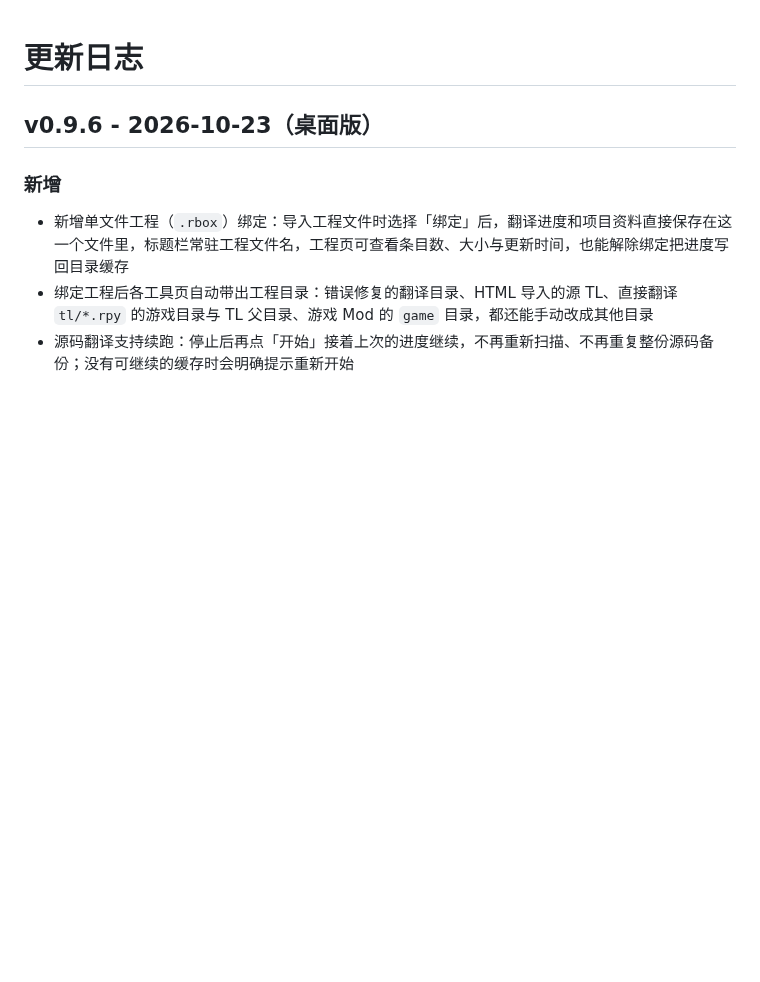
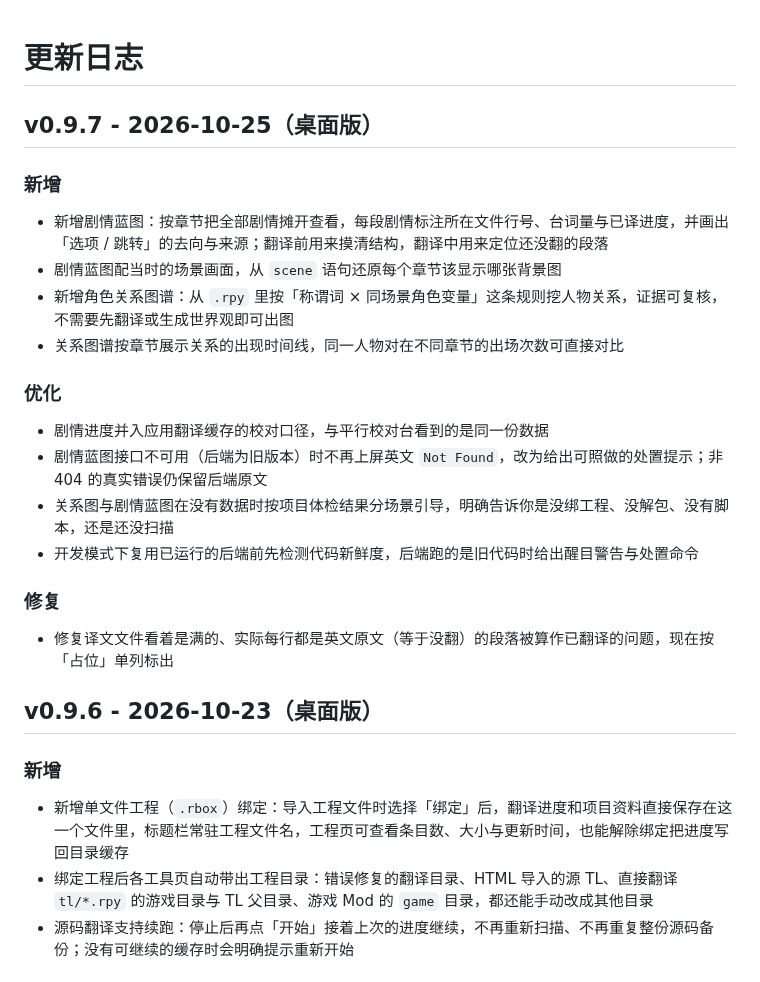
Before and after one commit to Dclef/renpybox, a Markdown page: CHANGELOG.md, the part around the change. Drawn GitHub-style; blank space fills up the shorter version.

```diff
--- a/CHANGELOG.md
+++ b/CHANGELOG.md
@@ -1,6 +1,26 @@
 # 更新日志
 
 <!-- 发版时，请同步更新 base/Version.py、version.txt、desktop/package.json 与锁文件，并在本文件顶部添加对应版本。 -->
+
+## v0.9.7 - 2026-10-25（桌面版）
+
+### 新增
+
+- 新增剧情蓝图：按章节把全部剧情摊开查看，每段剧情标注所在文件行号、台词量与已译进度，并画出「选项 / 跳转」的去向与来源；翻译前用来摸清结构，翻译中用来定位还没翻的段落
+- 剧情蓝图配当时的场景画面，从 `scene` 语句还原每个章节该显示哪张背景图
+- 新增角色关系图谱：从 `.rpy` 里按「称谓词 × 同场景角色变量」这条规则挖人物关系，证据可复核，不需要先翻译或生成世界观即可出图
+- 关系图谱按章节展示关系的出现时间线，同一人物对在不同章节的出场次数可直接对比
+
+### 优化
+
+- 剧情进度并入应用翻译缓存的校对口径，与平行校对台看到的是同一份数据
+- 剧情蓝图接口不可用（后端为旧版本）时不再上屏英文 `Not Found`，改为给出可照做的处置提示；非 404 的真实错误仍保留后端原文
+- 关系图与剧情蓝图在没有数据时按项目体检结果分场景引导，明确告诉你是没绑工程、没解包、没有脚本，还是还没扫描
+- 开发模式下复用已运行的后端前先检测代码新鲜度，后端跑的是旧代码时给出醒目警告与处置命令
+
+### 修复
+
+- 修复译文文件看着是满的、实际每行都是英文原文（等于没翻）的段落被算作已翻译的问题，现在按「占位」单列标出
 
 ## v0.9.6 - 2026-10-23（桌面版）
 
```
Also changed, not shown: README.md (+10 -5 lines), README_EN.md (+4 -0 lines), docs/screenshots/desktop-story-blueprint-zh.png (added), 4 other files.
